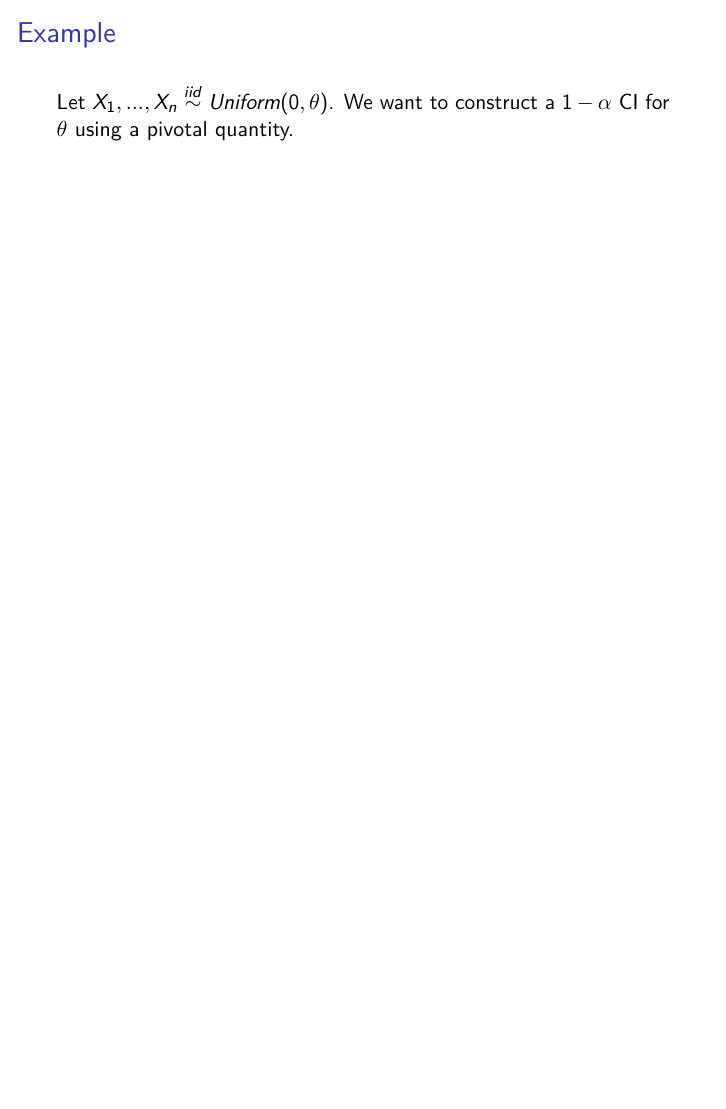
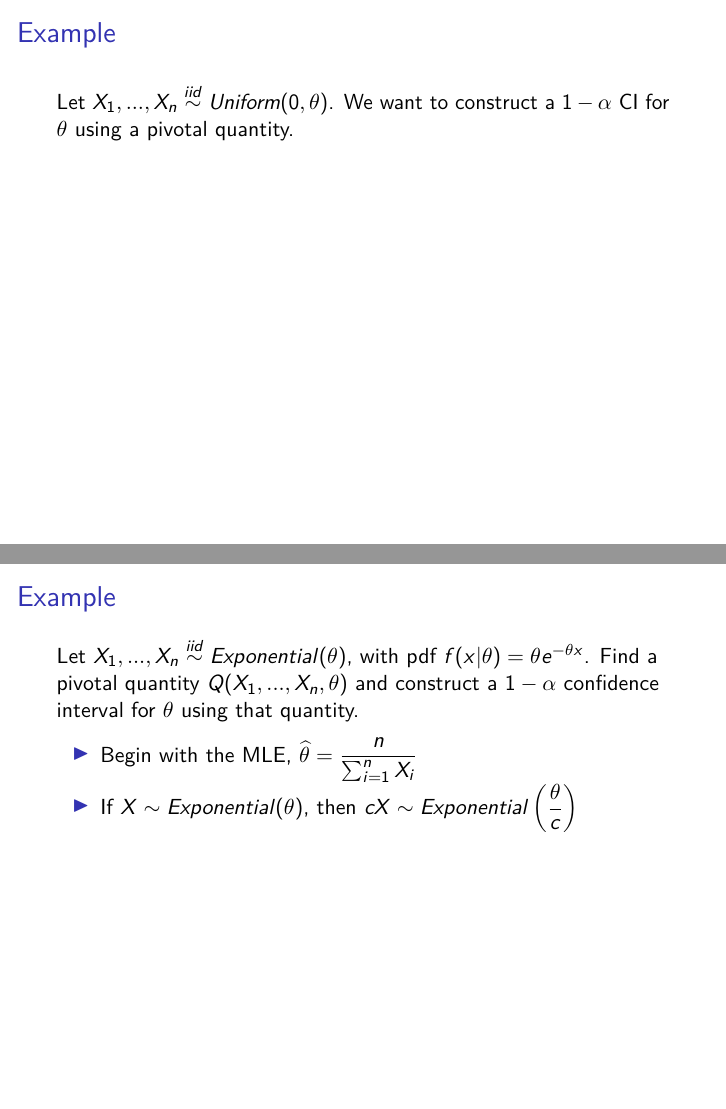
Before and after one commit to sta711-s25/sta711-s25.github.io, an R Markdown document (slides/lecture_28.Rmd): page 6 of 6 before the commit and pages 6 and 7 of 7 after it, the two joined at a grey line. Rendered offline with R 4.5, knitr and Pandoc, then LaTeX, with nearby package versions.

Commit message:
lecture 28 update

```diff
--- a/slides/lecture_28.Rmd
+++ b/slides/lecture_28.Rmd
@@ -35,3 +35,12 @@ Let $X_1,...,X_n$ be a sample and $\theta$ be an unknown parameter. A function $
 Let $X_1,...,X_n \overset{iid}{\sim} Uniform(0, \theta)$. We want to construct a $1 - \alpha$ CI for $\theta$ using a pivotal quantity.
 
 \vspace{6cm}
+
+## Example
+
+Let $X_1,...,X_n \overset{iid}{\sim} Exponential(\theta)$, with pdf $f(x|\theta) = \theta e^{-\theta x}$. Find a pivotal quantity $Q(X_1,...,X_n, \theta)$ and construct a $1 - \alpha$ confidence interval for $\theta$ using that quantity.
+
+* Begin with the MLE, $\widehat{\theta} = \dfrac{n}{\sum_{i=1}^n X_i}$
+* If $X \sim Exponential(\theta)$, then $cX \sim Exponential\left(\dfrac{\theta}{c}\right)$
+
+\vspace{4cm}
```
Also changed, not shown: slides/lecture_28.pdf.
